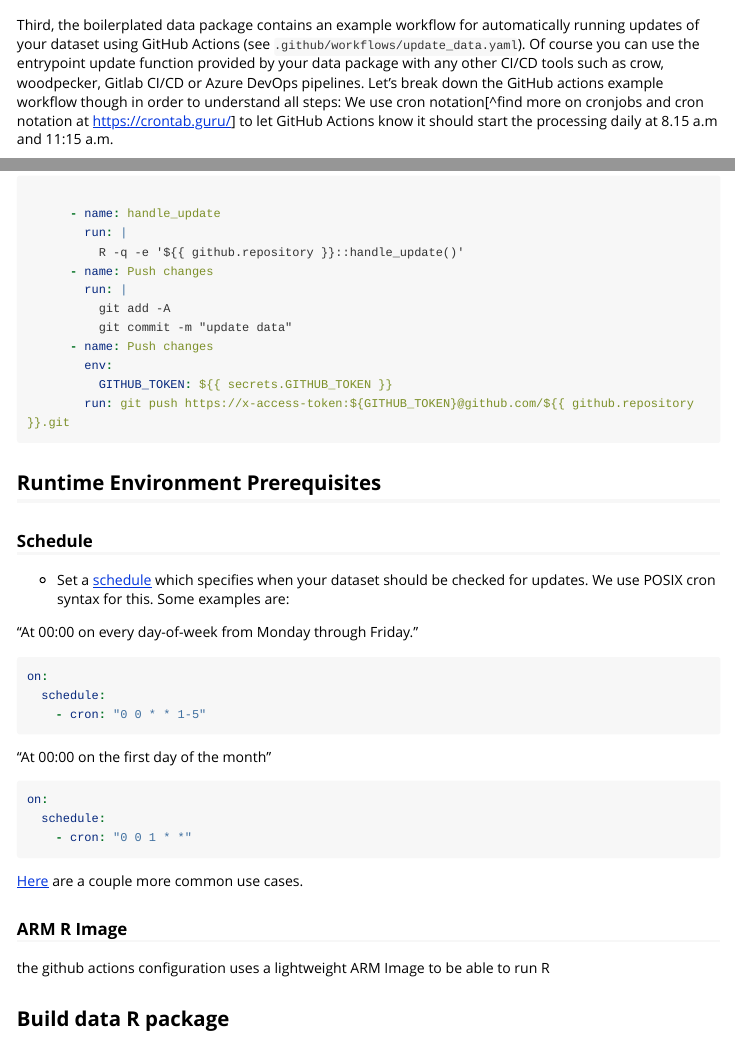
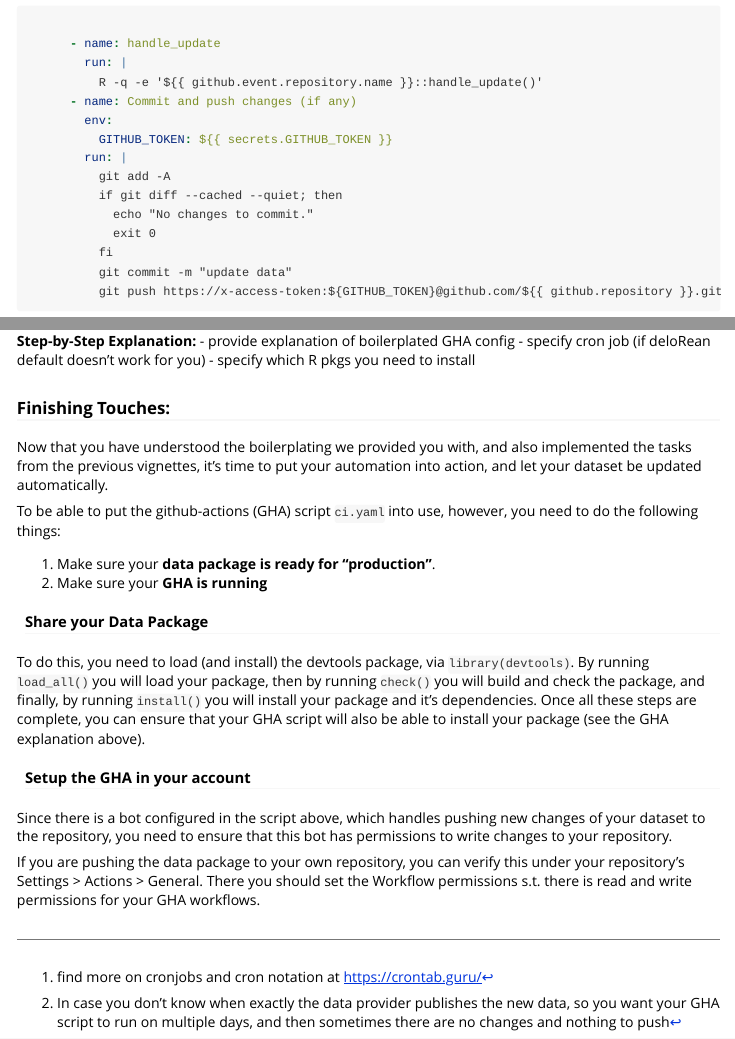
Before and after one commit to opentsi/deloRean, an R Markdown document (vignettes/automation_of_updates.Rmd): the page in a window 1100 px wide, from 730 px down before the commit and from 1930 px down after it, and a second part further down, joined at a grey line. Rendered offline with R 4.5, knitr and Pandoc, with nearby package versions; long lines of code are wrapped.

Commit message:
more info on gha, devtools for automation vignette

````diff
--- a/vignettes/automation_of_updates.Rmd
+++ b/vignettes/automation_of_updates.Rmd
@@ -42,7 +42,7 @@ Running `handle_update` will trigger a comparison of the date of the last update
 
 Third, the boilerplated data package contains an example workflow for automatically running updates of your dataset using GitHub Actions (see `.github/workflows/update_data.yaml`).
 Of course you can use the entrypoint update function provided by your data package with any other CI/CD tools such as crow, woodpecker, Gitlab CI/CD or Azure DevOps pipelines.
-Let's break down the GitHub actions example workflow though in order to understand all steps: We use cron notation[^find more on cronjobs and cron notation at https://crontab.guru/] to let GitHub Actions know it should start the processing daily at 8.15 a.m and 11:15 a.m.
+Let's break down the GitHub actions example workflow though in order to understand all steps: We use cron notation^[find more on cronjobs and cron notation at https://crontab.guru/] to let GitHub Actions know it should start the processing daily at 8.15 a.m and 11:15 a.m.
 
 ```yaml
 name: Update Data
@@ -105,15 +106,18 @@ Once the update is done and it's part of the cloned repository that lives inside
 
       - name: handle_update
         run: |
-          R -q -e '${{ github.repository }}::handle_update()'
-      - name: Push changes
+          R -q -e '${{ github.event.repository.name }}::handle_update()'
+      - name: Commit and push changes (if any)
+        env:
+          GITHUB_TOKEN: ${{ secrets.GITHUB_TOKEN }}
         run: |
           git add -A
+          if git diff --cached --quiet; then
+            echo "No changes to commit."
+            exit 0
+          fi
           git commit -m "update data"
-      - name: Push changes
-        env:
-          GITHUB_TOKEN: ${{ secrets.GITHUB_TOKEN }}
-        run: git push https://x-access-token:${GITHUB_TOKEN}@github.com/${{ github.repository }}.git
+          git push https://x-access-token:${GITHUB_TOKEN}@github.com/${{ github.repository }}.git
 ```
 
 
@@ -222,4 +226,23 @@ To be able to use your newly created data package well, you need to understand,
 - specify which R pkgs you need to install
 
 
+### Finishing Touches:
+
+Now that you have understood the boilerplating we provided you with, and also implemented the tasks from the previous vignettes, it's time to put your automation into action, and let your dataset be updated automatically.
+
+To be able to put the github-actions (GHA) script `ci.yaml` into use, however, you need to do the following things:
+
+1. Make sure your **data package is ready for "production"**.
+2. Make sure your **GHA is running**
+
+#### Share your Data Package
+
+To do this, you need to load (and install) the devtools package, via `library(devtools)`. By running `load_all()` you will load your package, then by running `check()` you will build and check the package, and finally, by running `install()` you will install your package and it's dependencies. Once all these steps are complete, you can ensure that your GHA script will also be able to install your package (see the GHA explanation above).
+
+#### Setup the GHA in your account
+
+Since there is a bot configured in the script above, which handles pushing new changes of your dataset to the repository, you need to ensure that this bot has permissions to write changes to your repository.
+
+If you are pushing the data package to your own repository, you can verify this under your repository's Settings > Actions > General. There you should set the Workflow permissions s.t. there is read and write permissions for your GHA workflows.
+
 <!-- ### TODO: timeseries specific metadata information (write boilerplated & docs for end-users) -->
--- a/vignettes/initialise_a_ts_archive.Rmd
+++ b/vignettes/initialise_a_ts_archive.Rmd
@@ -43,6 +43,7 @@ This creates a new R package in the specified location. Check it out by navigati
 
 ```
 ├── data-raw
+│   ├── metadata.yaml
 ├── DESCRIPTION
 ├── NAMESPACE
 ├── R
````
Also changed, not shown: vignettes/meta_information.Rmd (+1 -1 lines), vignettes/automation_of_updates.Rmd (7 more changed lines).
